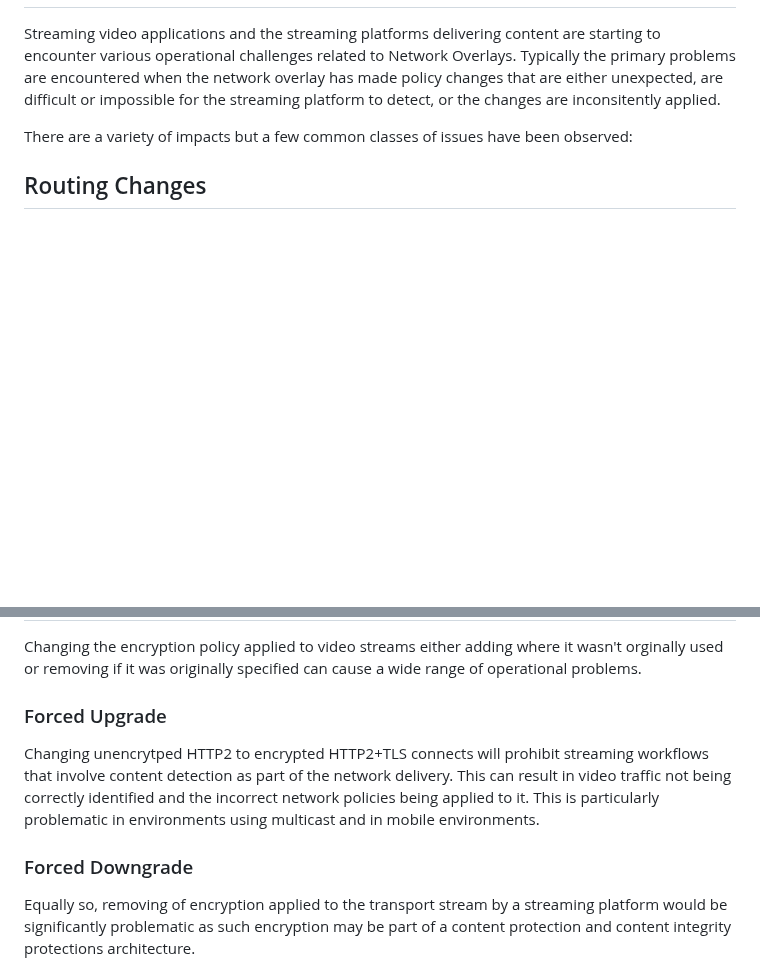
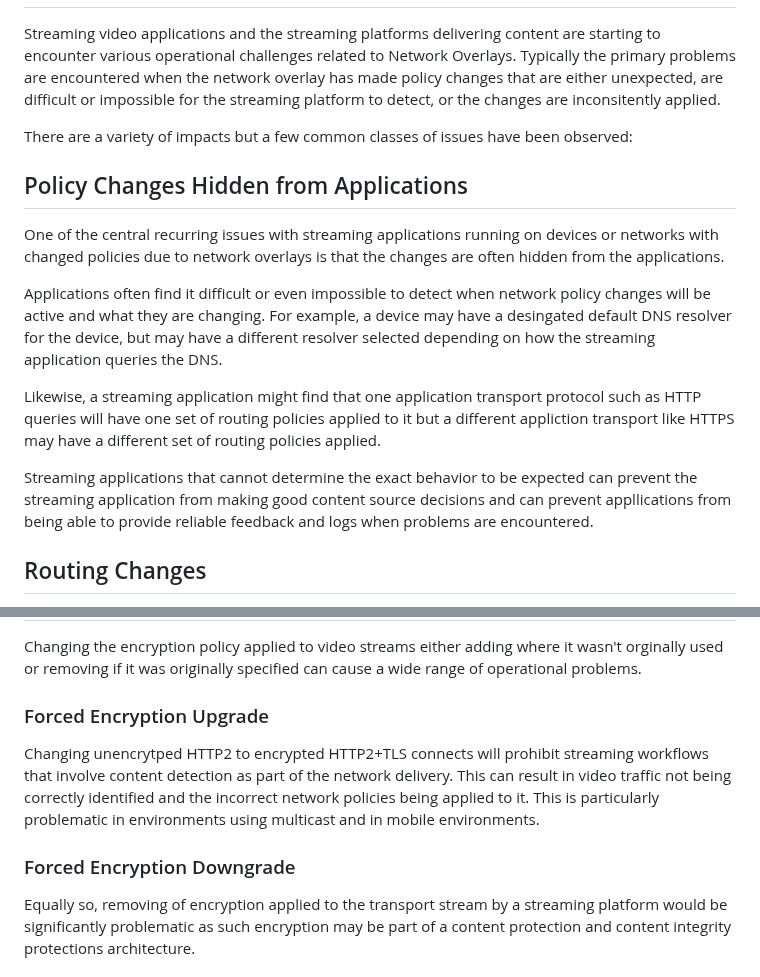
Before and after one commit to ietf-wg-mops/draft-ietf-mops-network-overlay-impacts, a Markdown page: draft-deen-mops-network-overlay-impacts.md, 2 parts joined by grey strips. GitHub-like rendering; blank space fills up the shorter version.

```diff
--- a/draft-deen-mops-network-overlay-impacts.md
+++ b/draft-deen-mops-network-overlay-impacts.md
@@ -165,6 +165,16 @@ Streaming video applications and the streaming platforms delivering content are
 
 There are a variety of impacts but a few common classes of issues have been observed:
 
+## Policy Changes Hidden from Applications
+
+One of the central recurring issues with streaming applications running on devices or networks with changed policies due to network overlays is that the changes are often hidden from the applications.
+
+Applications often find it difficult or even impossible to detect when network policy changes will be active and what they are changing.   For example, a device may have a desingated default DNS resolver for the device, but may have a different resolver selected depending on how the streaming application queries the DNS.
+
+Likewise, a streaming application might find that one application transport protocol such as HTTP queries will have one set of routing policies applied to it but a different appliction transport like HTTPS may have a different set of routing policies applied.
+
+Streaming applications that cannot determine the exact behavior to be expected can prevent the streaming application from making good content source decisions and can prevent appllications from being able to provide reliable feedback and logs when problems are encountered.
+
 ## Routing Changes
 
 Routing changes which cause connections between video applications and the infrastructure servcices they use can create a large number of problems.
@@ -196,11 +206,11 @@ A significant, and often overlooked problm is the addition of network latency co
 
 Changing the encryption policy applied to video streams either adding where it wasn't orginally used or removing if it was originally specified can cause a wide range of operational problems.
 
-### Forced Upgrade
+### Forced Encryption Upgrade
 
 Changing unencrytped HTTP2 to encrypted HTTP2+TLS connects will prohibit streaming workflows that involve content detection as part of the network delivery.  This can result in video traffic not being correctly identified and the incorrect network policies being applied to it.  This is particularly problematic in environments using multicast and in mobile environments.
 
-### Forced Downgrade
+### Forced Encryption Downgrade
 
 Equally so, removing of encryption applied to the transport stream by a streaming platform would be significantly problematic as such encryption may be part of a content protection and content integrity protections architecture.
 
```
